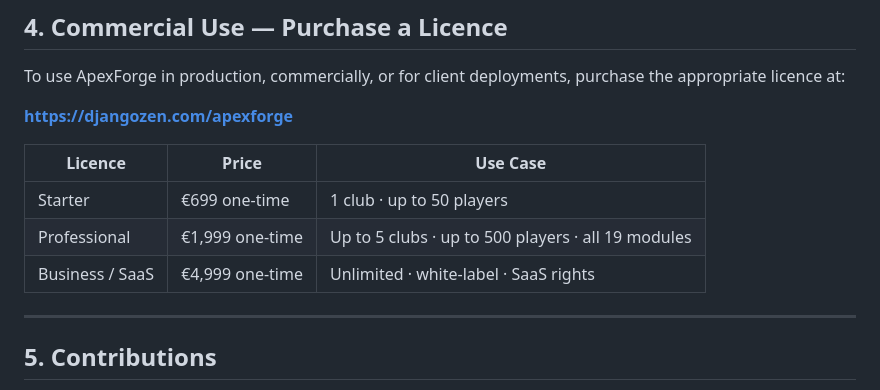
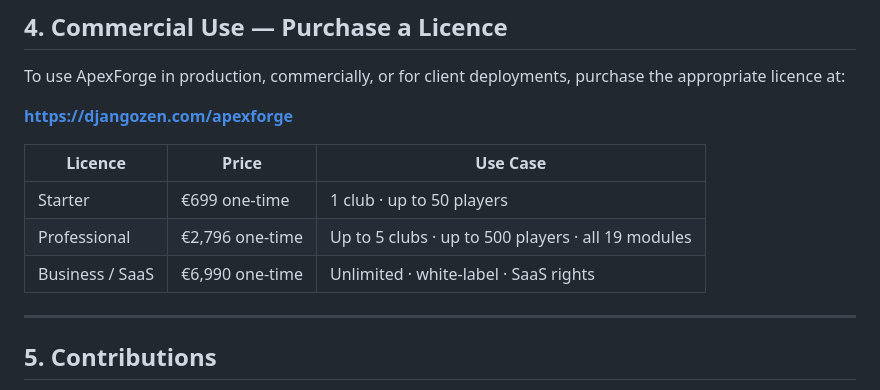
Before and after one commit to DjangoZenDev/apexforge, a Markdown page: LICENSE.md, the part around the change. Drawn GitHub-style.

Commit message:
Align Pro pricing with platform license-type system (€699/€2,796/€6,990)

```diff
--- a/LICENSE.md
+++ b/LICENSE.md
@@ -70,8 +70,8 @@ purchase the appropriate licence at:
 | Licence | Price | Use Case |
 |---|---|---|
 | Starter | €699 one-time | 1 club · up to 50 players |
-| Professional | €1,999 one-time | Up to 5 clubs · up to 500 players · all 19 modules |
-| Business / SaaS | €4,999 one-time | Unlimited · white-label · SaaS rights |
+| Professional | €2,796 one-time | Up to 5 clubs · up to 500 players · all 19 modules |
+| Business / SaaS | €6,990 one-time | Unlimited · white-label · SaaS rights |
 
 ---
 
```
